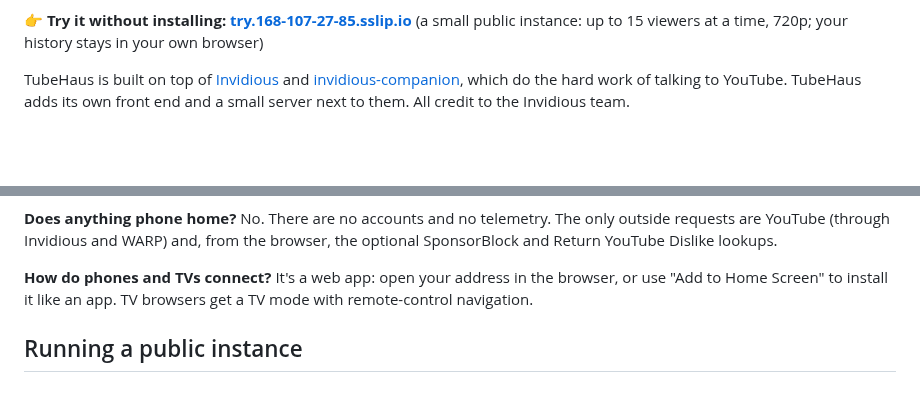
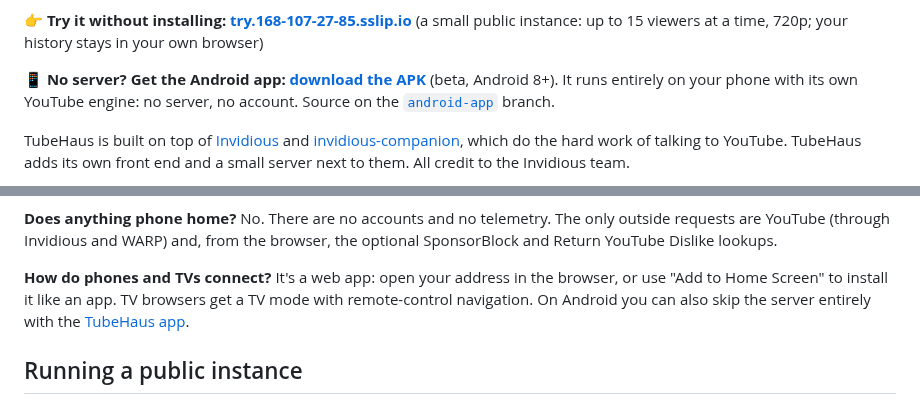
Before and after one commit to Aaqibhafeezkhan/tubehaus, a Markdown page: README.md, 2 parts joined by grey strips. Drawn GitHub-style; blank space fills up the shorter version.

```diff
--- a/README.md
+++ b/README.md
@@ -16,6 +16,10 @@ library for all your devices, and keeps working even from a cheap cloud VPS.
 
 **👉 Try it without installing: [try.168-107-27-85.sslip.io](https://try.168-107-27-85.sslip.io)** (a small public
 instance: up to 15 viewers at a time, 720p; your history stays in your own browser)
+
+**📱 No server? Get the Android app: [download the APK](https://github.com/biolend83/tubehaus/releases/download/app-v0.1.2/TubeHaus-0.1.2.apk)**
+(beta, Android 8+). It runs entirely on your phone with its own YouTube engine: no server, no account.
+Source on the [`android-app`](https://github.com/biolend83/tubehaus/tree/android-app) branch.
 
 TubeHaus is built on top of [Invidious](https://invidious.io) and
 [invidious-companion](https://github.com/iv-org/invidious-companion), which do the hard work of talking to
@@ -218,6 +222,7 @@ and, from the browser, the optional SponsorBlock and Return YouTube Dislike look
 **How do phones and TVs connect?**
 It's a web app: open your address in the browser, or use "Add to Home Screen" to install it like an app.
 TV browsers get a TV mode with remote-control navigation.
+On Android you can also skip the server entirely with the [TubeHaus app](https://github.com/biolend83/tubehaus/tree/android-app).
 
 ## Running a public instance
 
```
Also changed, not shown: README.ko.md (+5 -0 lines).
